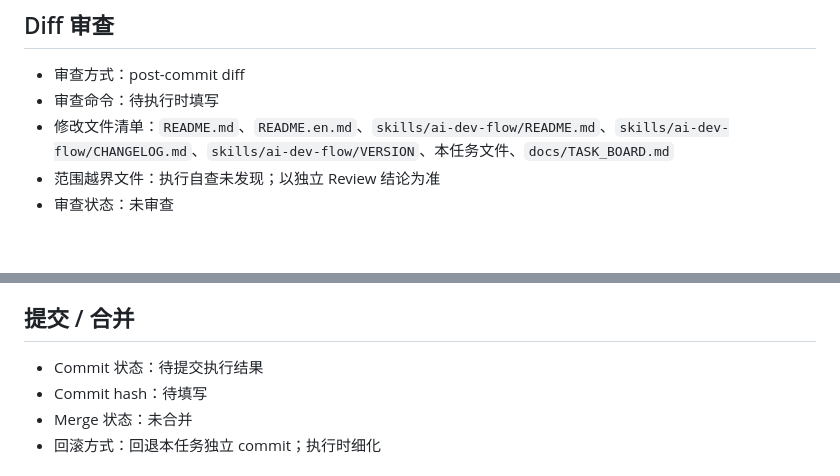
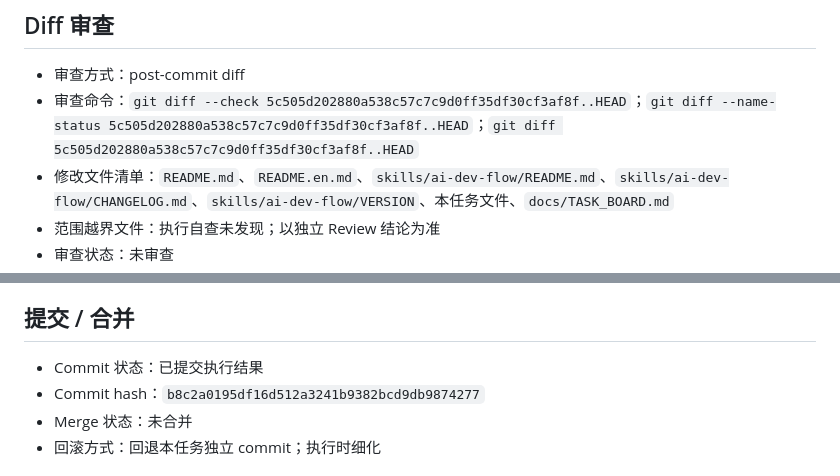
Before and after one commit to a-littlecat/ai-dev-flow, a Markdown page: docs/tasks/REL-001-close-v06-release-identity.md, 2 parts joined by grey strips. Rendered like a GitHub page; blank space fills up the shorter version.

Commit message:
docs: record REL-001 execution evidence

```diff
--- a/docs/tasks/REL-001-close-v06-release-identity.md
+++ b/docs/tasks/REL-001-close-v06-release-identity.md
@@ -145,7 +145,7 @@ python -X utf8 "$env:USERPROFILE\.codex\skills\.system\skill-creator\scripts\qui
 ## Diff 审查
 
 - 审查方式：post-commit diff
-- 审查命令：待执行时填写
+- 审查命令：`git diff --check 5c505d202880a538c57c7c9d0ff35df30cf3af8f..HEAD`；`git diff --name-status 5c505d202880a538c57c7c9d0ff35df30cf3af8f..HEAD`；`git diff 5c505d202880a538c57c7c9d0ff35df30cf3af8f..HEAD`
 - 修改文件清单：`README.md`、`README.en.md`、`skills/ai-dev-flow/README.md`、`skills/ai-dev-flow/CHANGELOG.md`、`skills/ai-dev-flow/VERSION`、本任务文件、`docs/TASK_BOARD.md`
 - 范围越界文件：执行自查未发现；以独立 Review 结论为准
 - 审查状态：未审查
@@ -173,8 +173,8 @@ python -X utf8 "$env:USERPROFILE\.codex\skills\.system\skill-creator\scripts\qui
 
 ## 提交 / 合并
 
-- Commit 状态：待提交执行结果
-- Commit hash：待填写
+- Commit 状态：已提交执行结果
+- Commit hash：`b8c2a0195df16d512a3241b9382bcd9db9874277`
 - Merge 状态：未合并
 - 回滚方式：回退本任务独立 commit；执行时细化
 
```
